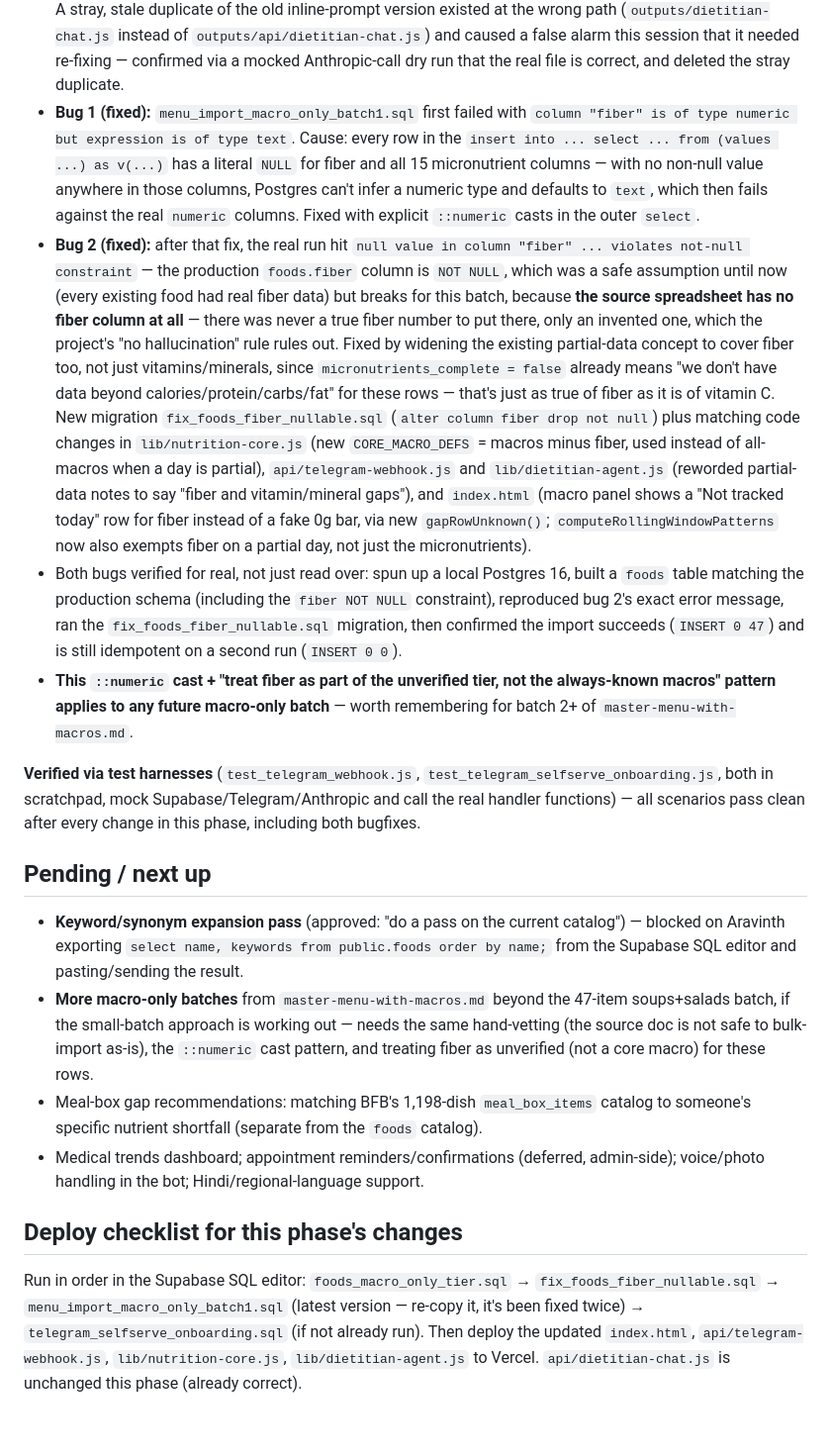
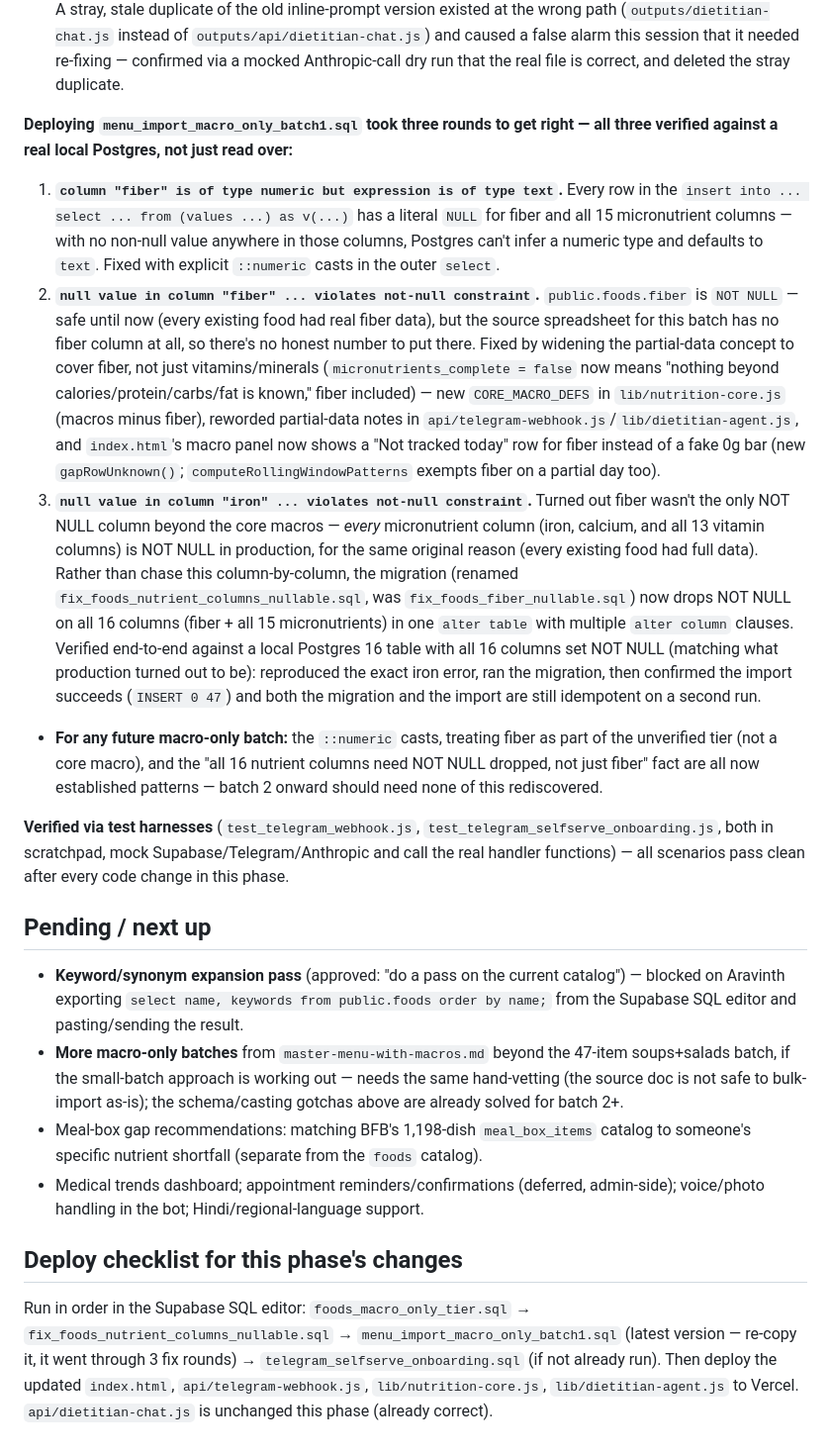
Before and after one commit to aravinthvc/Nutrigap-app, a Markdown page: Nutrigap status.md, the part around the change. Shown at 99% size. Drawn GitHub-style.

```diff
--- a/Nutrigap status.md
+++ b/Nutrigap status.md
@@ -22,20 +22,22 @@ Previously, "Couldn't match: X" was just shown to the user and discarded. `teleg
 - Hand-vetted and imported a first batch of 47 clean single-dish items (29 soups + 18 salads from that doc), each macro-validated by a 4-4-9 kcal reconciliation check, with all micronutrient columns `NULL` (not 0) and `micronutrients_complete = false` (`menu_import_macro_only_batch1.sql`).
 - Threaded a "partial data" concept through the whole stack so a macro-only food in today's log suppresses nutrient gap *claims* it can't back up, instead of silently showing a false deficiency (missing data read as zero): `lib/nutrition-core.js` (`hasPartialMicronutrientData`, `rankGapsForInsight(..., {includeMicros})`), `api/telegram-webhook.js` (gap summary + dietitian context), `lib/dietitian-agent.js` (explicit system-prompt instruction), and `index.html` (website gap panel shows a caveat instead of a false "all on target" or false deficiency, and the AI calls from the website exclude guessed nutrients the same way).
 - Checked `api/dietitian-chat.js` (website Dietitian tab) for the same drift risk — it already requires `lib/dietitian-agent.js` and shares the exact prompt with Telegram (fixed in an earlier session, Sep 25). A stray, stale duplicate of the old inline-prompt version existed at the wrong path (`outputs/dietitian-chat.js` instead of `outputs/api/dietitian-chat.js`) and caused a false alarm this session that it needed re-fixing — confirmed via a mocked Anthropic-call dry run that the real file is correct, and deleted the stray duplicate.
-- **Bug 1 (fixed):** `menu_import_macro_only_batch1.sql` first failed with `column "fiber" is of type numeric but expression is of type text`. Cause: every row in the `insert into ... select ... from (values ...) as v(...)` has a literal `NULL` for fiber and all 15 micronutrient columns — with no non-null value anywhere in those columns, Postgres can't infer a numeric type and defaults to `text`, which then fails against the real `numeric` columns. Fixed with explicit `::numeric` casts in the outer `select`.
-- **Bug 2 (fixed):** after that fix, the real run hit `null value in column "fiber" ... violates not-null constraint` — the production `foods.fiber` column is `NOT NULL`, which was a safe assumption until now (every existing food had real fiber data) but breaks for this batch, because **the source spreadsheet has no fiber column at all** — there was never a true fiber number to put there, only an invented one, which the project's "no hallucination" rule rules out. Fixed by widening the existing partial-data concept to cover fiber too, not just vitamins/minerals, since `micronutrients_complete = false` already means "we don't have data beyond calories/protein/carbs/fat" for these rows — that's just as true of fiber as it is of vitamin C. New migration `fix_foods_fiber_nullable.sql` (`alter column fiber drop not null`) plus matching code changes in `lib/nutrition-core.js` (new `CORE_MACRO_DEFS` = macros minus fiber, used instead of all-macros when a day is partial), `api/telegram-webhook.js` and `lib/dietitian-agent.js` (reworded partial-data notes to say "fiber and vitamin/mineral gaps"), and `index.html` (macro panel shows a "Not tracked today" row for fiber instead of a fake 0g bar, via new `gapRowUnknown()`; `computeRollingWindowPatterns` now also exempts fiber on a partial day, not just the micronutrients).
-- Both bugs verified for real, not just read over: spun up a local Postgres 16, built a `foods` table matching the production schema (including the `fiber NOT NULL` constraint), reproduced bug 2's exact error message, ran the `fix_foods_fiber_nullable.sql` migration, then confirmed the import succeeds (`INSERT 0 47`) and is still idempotent on a second run (`INSERT 0 0`).
-- **This `::numeric` cast + "treat fiber as part of the unverified tier, not the always-known macros" pattern applies to any future macro-only batch** — worth remembering for batch 2+ of `master-menu-with-macros.md`.
 
-**Verified via test harnesses** (`test_telegram_webhook.js`, `test_telegram_selfserve_onboarding.js`, both in scratchpad, mock Supabase/Telegram/Anthropic and call the real handler functions) — all scenarios pass clean after every change in this phase, including both bugfixes.
+**Deploying `menu_import_macro_only_batch1.sql` took three rounds to get right — all three verified against a real local Postgres, not just read over:**
+1. **`column "fiber" is of type numeric but expression is of type text`.** Every row in the `insert into ... select ... from (values ...) as v(...)` has a literal `NULL` for fiber and all 15 micronutrient columns — with no non-null value anywhere in those columns, Postgres can't infer a numeric type and defaults to `text`. Fixed with explicit `::numeric` casts in the outer `select`.
+2. **`null value in column "fiber" ... violates not-null constraint`.** `public.foods.fiber` is `NOT NULL` — safe until now (every existing food had real fiber data), but the source spreadsheet for this batch has no fiber column at all, so there's no honest number to put there. Fixed by widening the partial-data concept to cover fiber, not just vitamins/minerals (`micronutrients_complete = false` now means "nothing beyond calories/protein/carbs/fat is known," fiber included) — new `CORE_MACRO_DEFS` in `lib/nutrition-core.js` (macros minus fiber), reworded partial-data notes in `api/telegram-webhook.js`/`lib/dietitian-agent.js`, and `index.html`'s macro panel now shows a "Not tracked today" row for fiber instead of a fake 0g bar (new `gapRowUnknown()`; `computeRollingWindowPatterns` exempts fiber on a partial day too).
+3. **`null value in column "iron" ... violates not-null constraint`.** Turned out fiber wasn't the only NOT NULL column beyond the core macros — *every* micronutrient column (iron, calcium, and all 13 vitamin columns) is NOT NULL in production, for the same original reason (every existing food had full data). Rather than chase this column-by-column, the migration (renamed `fix_foods_nutrient_columns_nullable.sql`, was `fix_foods_fiber_nullable.sql`) now drops NOT NULL on all 16 columns (fiber + all 15 micronutrients) in one `alter table` with multiple `alter column` clauses. Verified end-to-end against a local Postgres 16 table with all 16 columns set NOT NULL (matching what production turned out to be): reproduced the exact iron error, ran the migration, then confirmed the import succeeds (`INSERT 0 47`) and both the migration and the import are still idempotent on a second run.
+- **For any future macro-only batch:** the `::numeric` casts, treating fiber as part of the unverified tier (not a core macro), and the "all 16 nutrient columns need NOT NULL dropped, not just fiber" fact are all now established patterns — batch 2 onward should need none of this rediscovered.
+
+**Verified via test harnesses** (`test_telegram_webhook.js`, `test_telegram_selfserve_onboarding.js`, both in scratchpad, mock Supabase/Telegram/Anthropic and call the real handler functions) — all scenarios pass clean after every code change in this phase.
 
 ## Pending / next up
 
 - **Keyword/synonym expansion pass** (approved: "do a pass on the current catalog") — blocked on Aravinth exporting `select name, keywords from public.foods order by name;` from the Supabase SQL editor and pasting/sending the result.
-- **More macro-only batches** from `master-menu-with-macros.md` beyond the 47-item soups+salads batch, if the small-batch approach is working out — needs the same hand-vetting (the source doc is not safe to bulk-import as-is), the `::numeric` cast pattern, and treating fiber as unverified (not a core macro) for these rows.
+- **More macro-only batches** from `master-menu-with-macros.md` beyond the 47-item soups+salads batch, if the small-batch approach is working out — needs the same hand-vetting (the source doc is not safe to bulk-import as-is); the schema/casting gotchas above are already solved for batch 2+.
 - Meal-box gap recommendations: matching BFB's 1,198-dish `meal_box_items` catalog to someone's specific nutrient shortfall (separate from the `foods` catalog).
 - Medical trends dashboard; appointment reminders/confirmations (deferred, admin-side); voice/photo handling in the bot; Hindi/regional-language support.
 
 ## Deploy checklist for this phase's changes
 
-Run in order in the Supabase SQL editor: `foods_macro_only_tier.sql` → `fix_foods_fiber_nullable.sql` → `menu_import_macro_only_batch1.sql` (latest version — re-copy it, it's been fixed twice) → `telegram_selfserve_onboarding.sql` (if not already run). Then deploy the updated `index.html`, `api/telegram-webhook.js`, `lib/nutrition-core.js`, `lib/dietitian-agent.js` to Vercel. `api/dietitian-chat.js` is unchanged this phase (already correct).
+Run in order in the Supabase SQL editor: `foods_macro_only_tier.sql` → `fix_foods_nutrient_columns_nullable.sql` → `menu_import_macro_only_batch1.sql` (latest version — re-copy it, it went through 3 fix rounds) → `telegram_selfserve_onboarding.sql` (if not already run). Then deploy the updated `index.html`, `api/telegram-webhook.js`, `lib/nutrition-core.js`, `lib/dietitian-agent.js` to Vercel. `api/dietitian-chat.js` is unchanged this phase (already correct).
```
